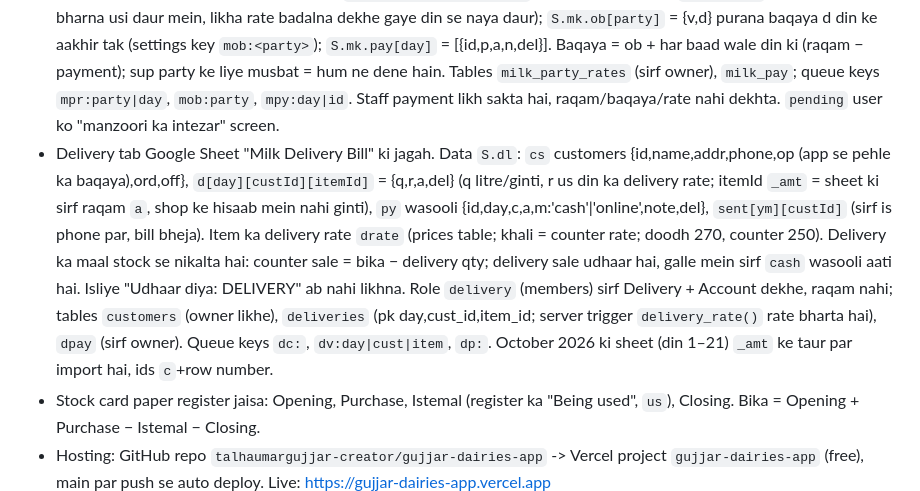
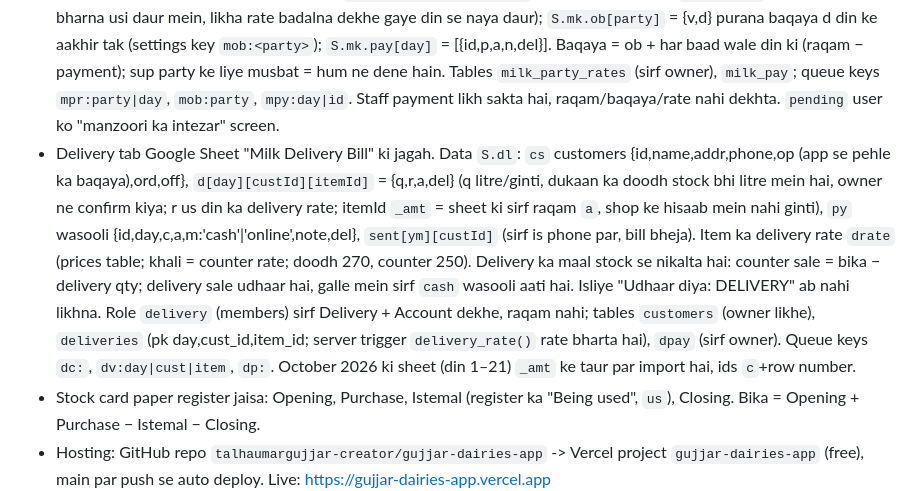
Before and after one commit to talhaumargujjar-creator/gujjar-dairies-app, a Markdown page: CLAUDE.md, the part around the change. Rendered like a GitHub page.

Commit message:
Note that shop milk stock and delivery are both in litres
Co-Authored-By: Claude Opus 5.5 <noreply@anthropic.com>

```diff
--- a/CLAUDE.md
+++ b/CLAUDE.md
@@ -18,7 +18,7 @@ Static PWA, koi build step nahi. Files: `index.html` (HTML+CSS+JS sab ek file me
 - Items par `ord` (register ki tarteeb). Stock mein owner "Rate ✎" daba kar sirf us din ka rate (`rt`, day_stock mein) laga sakta hai, jaise anday ka roz ka rate.
 - Doodh tab Google Sheet "MILK 2026 New" ki jagah le raha hai (plan: 1 entry ✓, 2 rate/raqam/payment/baqaya ✓, 3 milan + PNL + Suzuki kharcha, 4 sync ✓, 5 sheet se purana data, 6 report/WhatsApp). Data `S.mk`: `ps` parties (`kind` 'sup' = doodh dene wali jaise Wasif Chacho, Bikri Bara; 'buy' = lene wali jaise Johar), `mr[day]` mandi rate {m,e} fi mann, `d[day][partyId]` = {bm,be,cm,ce,lm,le,sm,se} **kg mein** (1 mann = 40 kg; b bandhi, c cow, l mandi se liya, s mandi ko becha; m subah, e shaam). Party ka kul = b + c + l − s. Milan: dene wali parties ka kul = lene wali ka kul. Supabase tables `milk_parties` (sirf owner likhe), `milk_rates`, `milk_days`; queue keys `mp:`, `mr:`, `md:day|party`.
 - Doodh raqam (sheet se mila hua, 20-21/10 ke 6 hisaab barabar): bandhi = mann × party ka bandhi rate, cow = mann × cow rate, mandi se liya = mann × (us waqt ka mandi rate − `l`), mandi ko becha = −mann × (mandi rate − `s`). Owner ke qaide: Wasif se 43 mann fixed (27 bandhi/full fat + 16 cow), upar ka mandi rate; Johar ko bhi 43 fixed + upar mandi rate; Bikri Bara mandi rate minus commission. `S.mk.pr[party][fromDay]` = {b,c,l,s} (pehla rate `2000-01-01` se, khali khana bharna usi daur mein, likha rate badalna dekhe gaye din se naya daur); `S.mk.ob[party]` = {v,d} purana baqaya d din ke aakhir tak (settings key `mob:<party>`); `S.mk.pay[day]` = [{id,p,a,n,del}]. Baqaya = ob + har baad wale din ki (raqam − payment); sup party ke liye musbat = hum ne dene hain. Tables `milk_party_rates` (sirf owner), `milk_pay`; queue keys `mpr:party|day`, `mob:party`, `mpy:day|id`. Staff payment likh sakta hai, raqam/baqaya/rate nahi dekhta. `pending` user ko "manzoori ka intezar" screen.
-- Delivery tab Google Sheet "Milk Delivery Bill" ki jagah. Data `S.dl`: `cs` customers {id,name,addr,phone,op (app se pehle ka baqaya),ord,off}, `d[day][custId][itemId]` = {q,r,a,del} (q litre/ginti, r us din ka delivery rate; itemId `_amt` = sheet ki sirf raqam `a`, shop ke hisaab mein nahi ginti), `py` wasooli {id,day,c,a,m:'cash'|'online',note,del}, `sent[ym][custId]` (sirf is phone par, bill bheja). Item ka delivery rate `drate` (prices table; khali = counter rate; doodh 270, counter 250). Delivery ka maal stock se nikalta hai: counter sale = bika − delivery qty; delivery sale udhaar hai, galle mein sirf `cash` wasooli aati hai. Isliye "Udhaar diya: DELIVERY" ab nahi likhna. Role `delivery` (members) sirf Delivery + Account dekhe, raqam nahi; tables `customers` (owner likhe), `deliveries` (pk day,cust_id,item_id; server trigger `delivery_rate()` rate bharta hai), `dpay` (sirf owner). Queue keys `dc:`, `dv:day|cust|item`, `dp:`. October 2026 ki sheet (din 1–21) `_amt` ke taur par import hai, ids `c`+row number.
+- Delivery tab Google Sheet "Milk Delivery Bill" ki jagah. Data `S.dl`: `cs` customers {id,name,addr,phone,op (app se pehle ka baqaya),ord,off}, `d[day][custId][itemId]` = {q,r,a,del} (q litre/ginti, dukaan ka doodh stock bhi litre mein hai, owner ne confirm kiya; r us din ka delivery rate; itemId `_amt` = sheet ki sirf raqam `a`, shop ke hisaab mein nahi ginti), `py` wasooli {id,day,c,a,m:'cash'|'online',note,del}, `sent[ym][custId]` (sirf is phone par, bill bheja). Item ka delivery rate `drate` (prices table; khali = counter rate; doodh 270, counter 250). Delivery ka maal stock se nikalta hai: counter sale = bika − delivery qty; delivery sale udhaar hai, galle mein sirf `cash` wasooli aati hai. Isliye "Udhaar diya: DELIVERY" ab nahi likhna. Role `delivery` (members) sirf Delivery + Account dekhe, raqam nahi; tables `customers` (owner likhe), `deliveries` (pk day,cust_id,item_id; server trigger `delivery_rate()` rate bharta hai), `dpay` (sirf owner). Queue keys `dc:`, `dv:day|cust|item`, `dp:`. October 2026 ki sheet (din 1–21) `_amt` ke taur par import hai, ids `c`+row number.
 - Stock card paper register jaisa: Opening, Purchase, Istemal (register ka "Being used", `us`), Closing. Bika = Opening + Purchase − Istemal − Closing.
 - Hosting: GitHub repo `talhaumargujjar-creator/gujjar-dairies-app` -> Vercel project `gujjar-dairies-app` (free), main par push se auto deploy. Live: https://gujjar-dairies-app.vercel.app
 - Supabase project `bpzlvcmbpyvcdzzzfsjr` (Vercel Marketplace se bana, free). Schema `supabase/schema.sql` mein. Pehla signup owner banta hai, baqi `pending` jab tak owner "Staff banayein" na kare. Delete policy kahin nahi; last-write-wins trigger `lww()` purani `u` wali write ko rad karta hai. Dusra Supabase project `hakcpkkvmhamdgmfttpc` (Vercel project `gujjar-dairies` se juda) istemal nahi hota.
```
